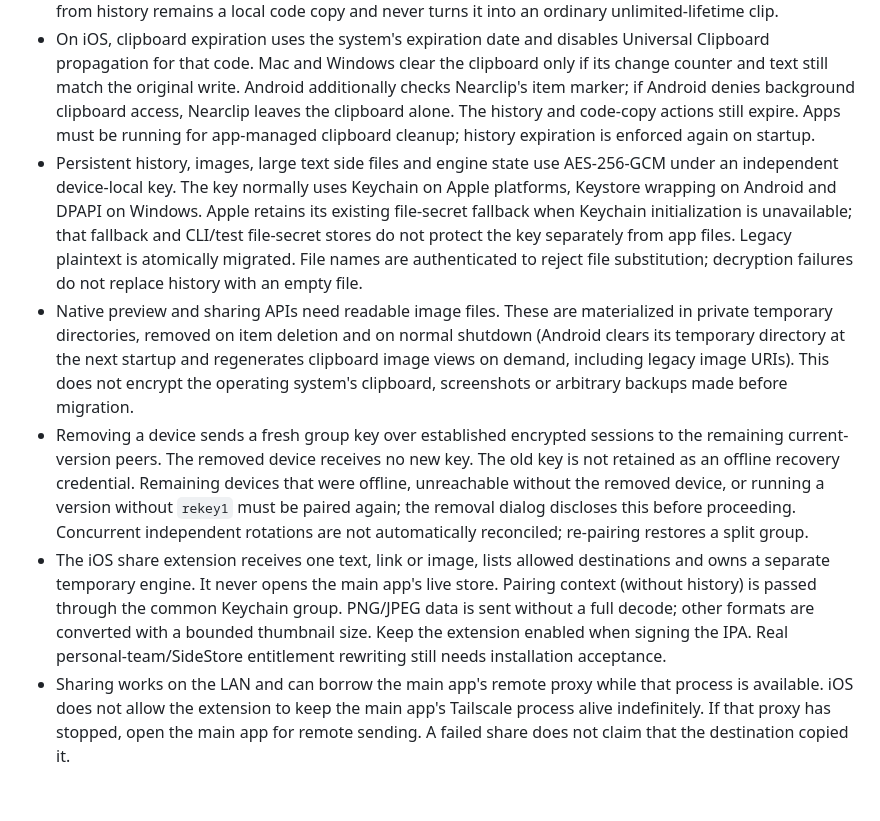
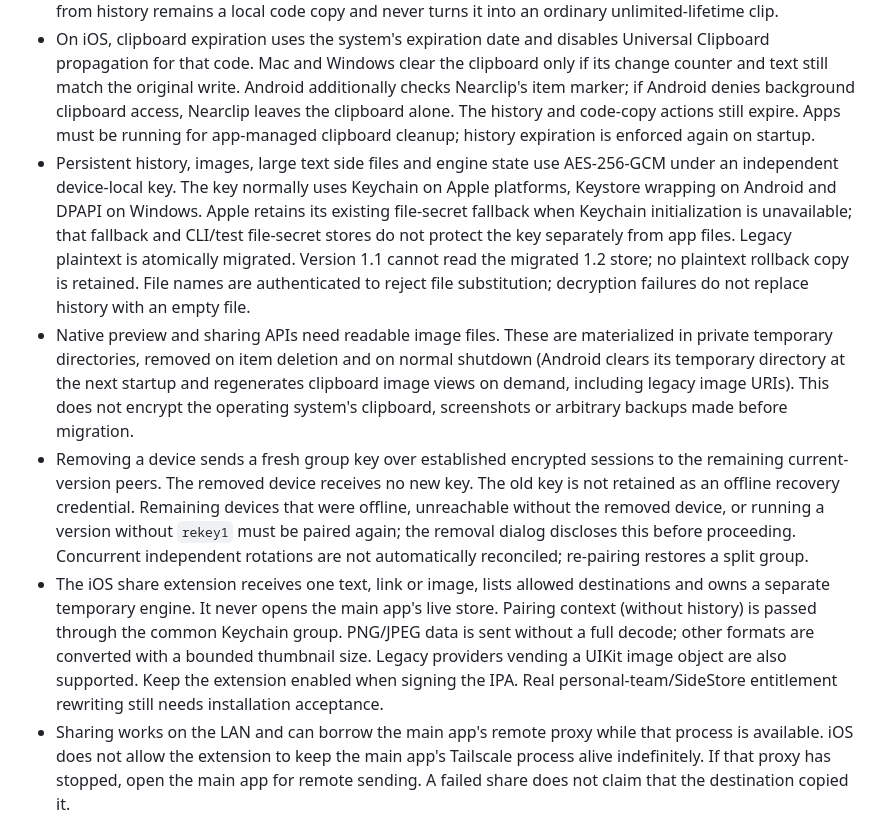
Before and after one commit to ivLis-Studio/nearclip, a Markdown page: docs/validation/2026-10-28.md, the part around one of its changes. Drawn GitHub-style; blank space fills up the shorter version.

```diff
--- a/docs/validation/2026-10-28.md
+++ b/docs/validation/2026-10-28.md
@@ -8,10 +8,10 @@ Scope: iPhone share sheet; expiring verification codes; per-device send/receive/
 - Restricted clips are sent only to peers advertising `policy1`. Earlier versions cannot safely enforce their recipient list. Updating the destination is required for iPhone's explicit share-to-device flow.
 - Verification-code clips expire 180 seconds after their original timestamp, including pinned clips. Expiration propagates deletion tombstones; receiving, forwarding and catch-up independently reject expired codes. A code more than 60 seconds in the future is rejected rather than retained indefinitely. Copying a code from history remains a local code copy and never turns it into an ordinary unlimited-lifetime clip.
 - On iOS, clipboard expiration uses the system's expiration date and disables Universal Clipboard propagation for that code. Mac and Windows clear the clipboard only if its change counter and text still match the original write. Android additionally checks Nearclip's item marker; if Android denies background clipboard access, Nearclip leaves the clipboard alone. The history and code-copy actions still expire. Apps must be running for app-managed clipboard cleanup; history expiration is enforced again on startup.
-- Persistent history, images, large text side files and engine state use AES-256-GCM under an independent device-local key. The key normally uses Keychain on Apple platforms, Keystore wrapping on Android and DPAPI on Windows. Apple retains its existing file-secret fallback when Keychain initialization is unavailable; that fallback and CLI/test file-secret stores do not protect the key separately from app files. Legacy plaintext is atomically migrated. File names are authenticated to reject file substitution; decryption failures do not replace history with an empty file.
+- Persistent history, images, large text side files and engine state use AES-256-GCM under an independent device-local key. The key normally uses Keychain on Apple platforms, Keystore wrapping on Android and DPAPI on Windows. Apple retains its existing file-secret fallback when Keychain initialization is unavailable; that fallback and CLI/test file-secret stores do not protect the key separately from app files. Legacy plaintext is atomically migrated. Version 1.1 cannot read the migrated 1.2 store; no plaintext rollback copy is retained. File names are authenticated to reject file substitution; decryption failures do not replace history with an empty file.
 - Native preview and sharing APIs need readable image files. These are materialized in private temporary directories, removed on item deletion and on normal shutdown (Android clears its temporary directory at the next startup and regenerates clipboard image views on demand, including legacy image URIs). This does not encrypt the operating system's clipboard, screenshots or arbitrary backups made before migration.
 - Removing a device sends a fresh group key over established encrypted sessions to the remaining current-version peers. The removed device receives no new key. The old key is not retained as an offline recovery credential. Remaining devices that were offline, unreachable without the removed device, or running a version without `rekey1` must be paired again; the removal dialog discloses this before proceeding. Concurrent independent rotations are not automatically reconciled; re-pairing restores a split group.
-- The iOS share extension receives one text, link or image, lists allowed destinations and owns a separate temporary engine. It never opens the main app's live store. Pairing context (without history) is passed through the common Keychain group. PNG/JPEG data is sent without a full decode; other formats are converted with a bounded thumbnail size. Keep the extension enabled when signing the IPA. Real personal-team/SideStore entitlement rewriting still needs installation acceptance.
+- The iOS share extension receives one text, link or image, lists allowed destinations and owns a separate temporary engine. It never opens the main app's live store. Pairing context (without history) is passed through the common Keychain group. PNG/JPEG data is sent without a full decode; other formats are converted with a bounded thumbnail size. Legacy providers vending a UIKit image object are also supported. Keep the extension enabled when signing the IPA. Real personal-team/SideStore entitlement rewriting still needs installation acceptance.
 - Sharing works on the LAN and can borrow the main app's remote proxy while that process is available. iOS does not allow the extension to keep the main app's Tailscale process alive indefinitely. If that proxy has stopped, open the main app for remote sending. A failed share does not claim that the destination copied it.
 - Mac direct-download and Android settings check GitHub releases, at most once a day automatically, with an explicit retry. Store updates remain managed by their stores. No downloaded executable is launched automatically. The published source is generated from the IPA's real bundle version, build number, size, digest, entitlements and privacy declarations. Website deployment regenerates it on release publication/edit.
 
```
Also changed, not shown: other parts of docs/validation/2026-10-28.md (+24 -3 lines).
